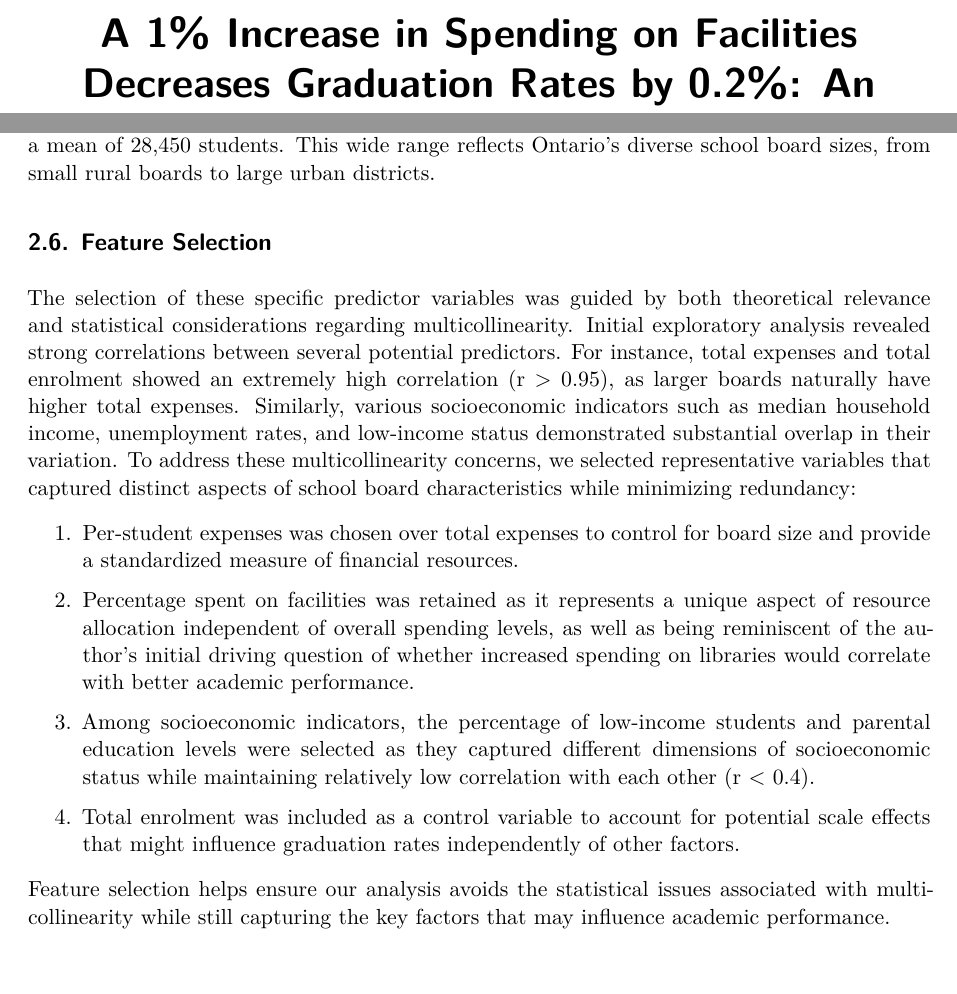
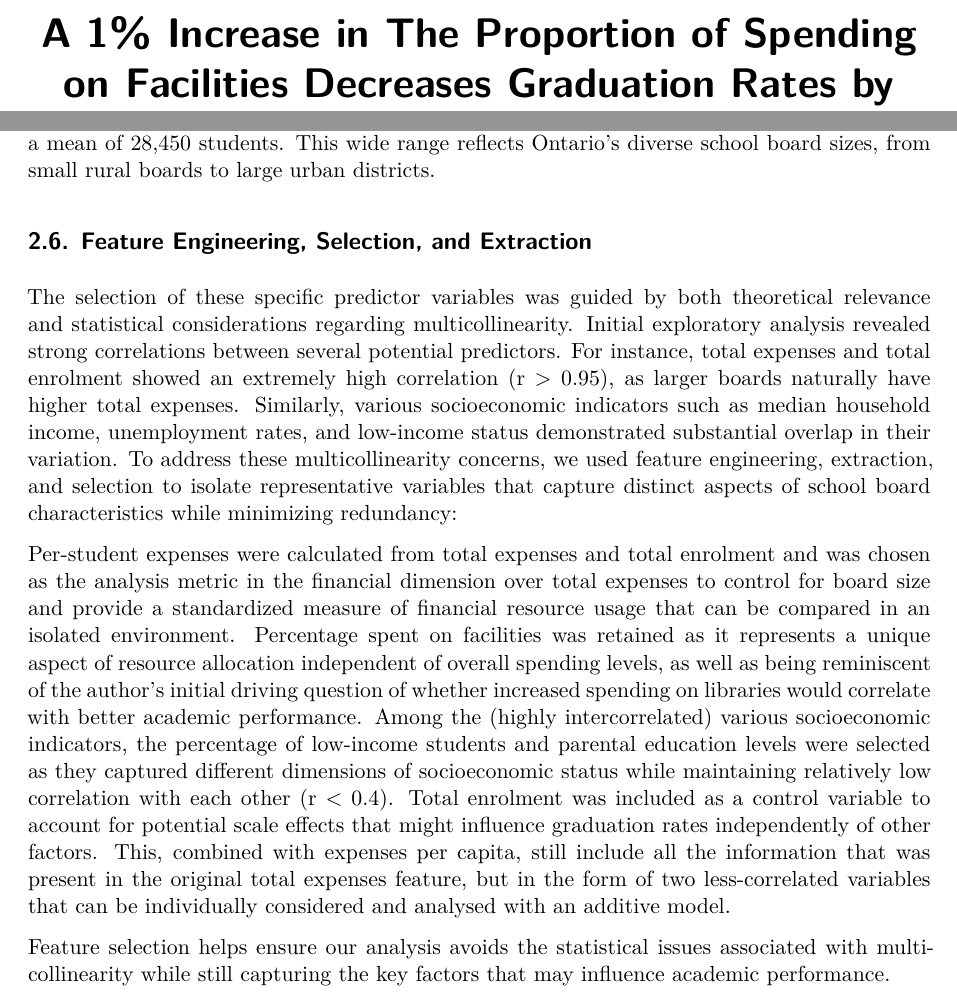
Before and after one commit to mushroomcarbon/schools_and_money, a Quarto document (paper/paper.qmd): two parts of pages 1 and 5 of 17, joined at a grey line, cut so that both start at the same text. Rendered offline with R 4.5, knitr and Pandoc in place of Quarto, then LaTeX, with nearby package versions; some code elsewhere in the file could not run offline.

Commit message:
modificatrions

```diff
--- a/paper/paper.qmd
+++ b/paper/paper.qmd
@@ -1,5 +1,5 @@
 ---
-title: "A 1% Increase in Spending on Facilities Decreases Graduation Rates by 0.2%: An Analysis on Ontario School Districts and Related Predictors"
+title: "A 1% Increase in The Proportion of Spending on Facilities Decreases Graduation Rates by 0.2%: An Analysis on Ontario School Districts and Related Predictors"
 author: Andrew Goh
 thanks: "Code and data are available at: https://github.com/mushroomcarbon/schools_and_money"
 date: today
@@ -344,17 +344,11 @@ ggplot(analysis_data, aes(x = `Total Enrolment` / 1000)) +
 
 @fig-enroll shows that total enrolment across boards ranges from 710 to 231,480 students, with a mean of 28,450 students. This wide range reflects Ontario's diverse school board sizes, from small rural boards to large urban districts.
 
-## Feature Selection
+## Feature Engineering, Selection, and Extraction
 
-The selection of these specific predictor variables was guided by both theoretical relevance and statistical considerations regarding multicollinearity. Initial exploratory analysis revealed strong correlations between several potential predictors. For instance, total expenses and total enrolment showed an extremely high correlation (r \> 0.95), as larger boards naturally have higher total expenses. Similarly, various socioeconomic indicators such as median household income, unemployment rates, and low-income status demonstrated substantial overlap in their variation. To address these multicollinearity concerns, we selected representative variables that captured distinct aspects of school board characteristics while minimizing redundancy:
+The selection of these specific predictor variables was guided by both theoretical relevance and statistical considerations regarding multicollinearity. Initial exploratory analysis revealed strong correlations between several potential predictors. For instance, total expenses and total enrolment showed an extremely high correlation (r \> 0.95), as larger boards naturally have higher total expenses. Similarly, various socioeconomic indicators such as median household income, unemployment rates, and low-income status demonstrated substantial overlap in their variation. To address these multicollinearity concerns, we used feature engineering, extraction, and selection to isolate representative variables that capture distinct aspects of school board characteristics while minimizing redundancy:
 
-1.  Per-student expenses was chosen over total expenses to control for board size and provide a standardized measure of financial resources.
-
-2.  Percentage spent on facilities was retained as it represents a unique aspect of resource allocation independent of overall spending levels, as well as being reminiscent of the author's initial driving question of whether increased spending on libraries would correlate with better academic performance.
-
-3.  Among socioeconomic indicators, the percentage of low-income students and parental education levels were selected as they captured different dimensions of socioeconomic status while maintaining relatively low correlation with each other (r \< 0.4).
-
-4.  Total enrolment was included as a control variable to account for potential scale effects that might influence graduation rates independently of other factors.
+Per-student expenses were calculated from total expenses and total enrolment and was chosen as the analysis metric in the financial dimension over total expenses to control for board size and provide a standardized measure of financial resource usage that can be compared in an isolated environment. Percentage spent on facilities was retained as it represents a unique aspect of resource allocation independent of overall spending levels, as well as being reminiscent of the author's initial driving question of whether increased spending on libraries would correlate with better academic performance. Among the (highly intercorrelated) various socioeconomic indicators, the percentage of low-income students and parental education levels were selected as they captured different dimensions of socioeconomic status while maintaining relatively low correlation with each other (r \< 0.4). Total enrolment was included as a control variable to account for potential scale effects that might influence graduation rates independently of other factors. This, combined with expenses per capita, still include all the information that was present in the original total expenses feature, but in the form of two less-correlated variables that can be individually considered and analysed with an additive model.
 
 Feature selection helps ensure our analysis avoids the statistical issues associated with multicollinearity while still capturing the key factors that may influence academic performance.
 
```
Also changed, not shown: paper/references.bib (+4 -4 lines), paper/paper.pdf.
